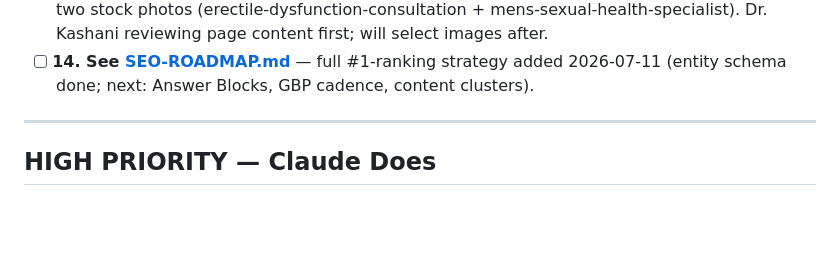
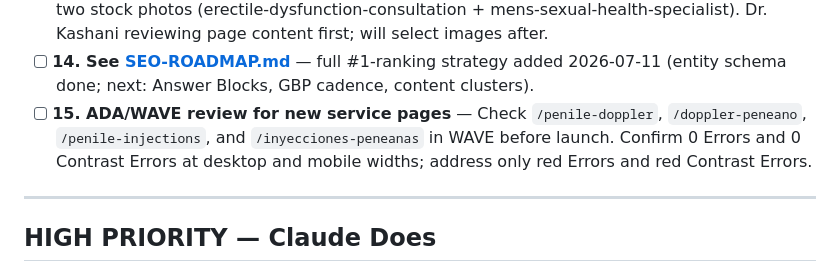
Before and after one commit to mahyarkashanimd/dr-kashani-website, a Markdown page: MASTER-TASKS.md, the part around the change. GitHub-like rendering; blank space fills up the shorter version.

Commit message:
updated master tasks

```diff
--- a/MASTER-TASKS.md
+++ b/MASTER-TASKS.md
@@ -27,6 +27,7 @@ _Last updated: 2026-07-15 | Add new tasks at the bottom of their priority sectio
 - [x] **12. Priapism wording decision** — Resolved 2026-07-12: unified to "beyond 4 hours" on both pages (HTML + FAQ schema).
 - [ ] **13. New-page photos** — penile-doppler + penile-injections currently reuse the ED page's two stock photos (erectile-dysfunction-consultation + mens-sexual-health-specialist). Dr. Kashani reviewing page content first; will select images after.
 - [ ] **14. See [SEO-ROADMAP.md](SEO-ROADMAP.md)** — full #1-ranking strategy added 2026-07-11 (entity schema done; next: Answer Blocks, GBP cadence, content clusters).
+- [ ] **15. ADA/WAVE review for new service pages** — Check `/penile-doppler`, `/doppler-peneano`, `/penile-injections`, and `/inyecciones-peneanas` in WAVE before launch. Confirm 0 Errors and 0 Contrast Errors at desktop and mobile widths; address only red Errors and red Contrast Errors.
 
 ---
 
```
